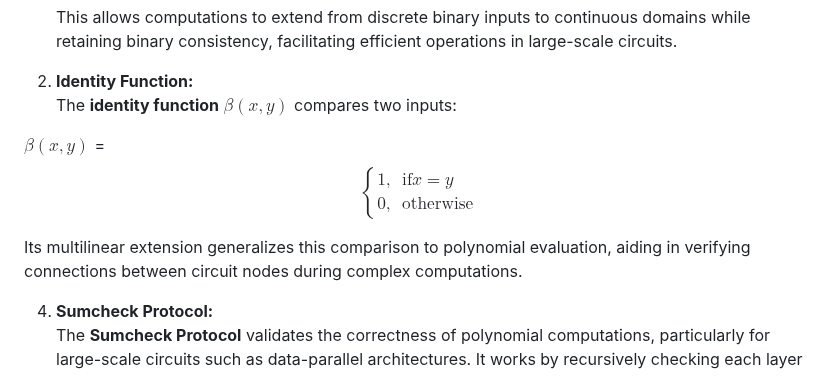
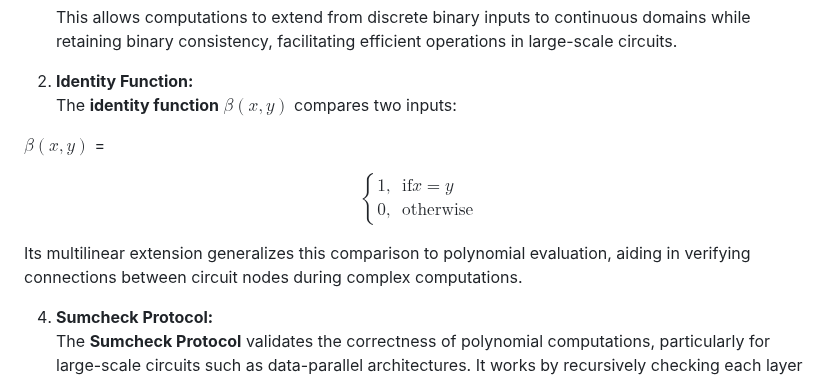
Before and after one commit to ETAAcademy/ETAAcademy-ZK-Meme, a Markdown page: 49_zkBridge.md, the part around one of its changes. GitHub-like rendering.

```diff
--- a/49_zkBridge.md
+++ b/49_zkBridge.md
@@ -322,14 +322,16 @@ The GKR protocol, introduced in [GKR08], is a hierarchical proof system where th
 2. **Identity Function:**
    The **identity function** $\beta(x, y)$ compares two inputs:
 
+$\beta(x, y)$ =
 
-$\beta(x, y)$ =
-$$\begin{cases}
+$$
+\begin{cases}
 1, & \text{if} x = y\\
 0, & \text{otherwise}
-\end{cases}$$
+\end{cases}
+$$
 
-   Its multilinear extension generalizes this comparison to polynomial evaluation, aiding in verifying connections between circuit nodes during complex computations.
+Its multilinear extension generalizes this comparison to polynomial evaluation, aiding in verifying connections between circuit nodes during complex computations.
 
 4. **Sumcheck Protocol:**
     The **Sumcheck Protocol** validates the correctness of polynomial computations, particularly for large-scale circuits such as data-parallel architectures. It works by recursively checking each layer of a circuit, aggregating inputs, and simplifying the problem. For a multivariable polynomial $f: F^\ell \to F$, the protocol confirms its sum over all binary inputs:
```
Also changed, not shown: other parts of 49_zkBridge.md (+1 -1 lines), images/49_accumulation.png (added), images/49_identity.png (added).
